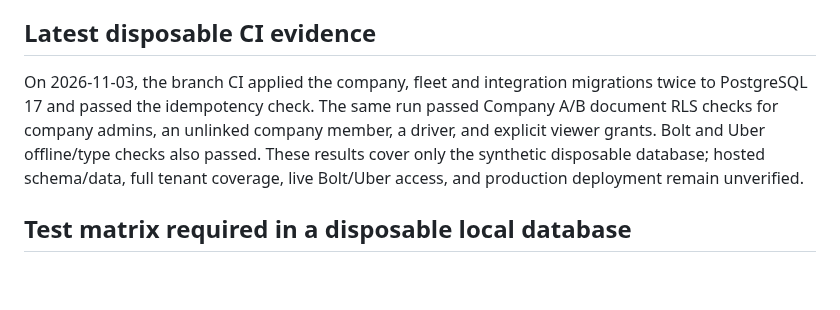
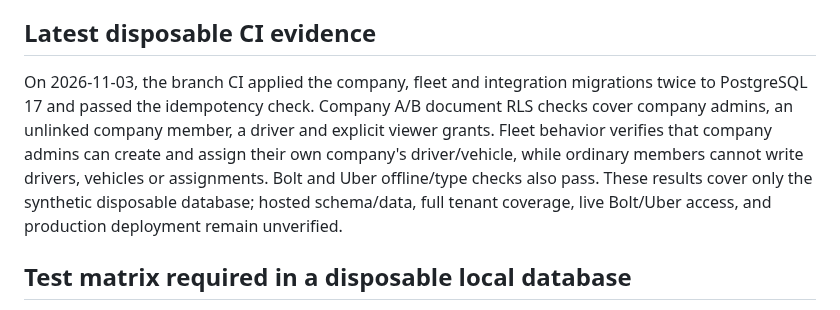
Before and after one commit to simplicity2take-ui/simplicity2take-fleet, a Markdown page: docs/company-migration-review.md, the part around the change. Rendered like a GitHub page; blank space fills up the shorter version.

Commit message:
docs: record member write denial regressions

```diff
--- a/docs/company-migration-review.md
+++ b/docs/company-migration-review.md
@@ -56,7 +56,7 @@ Required before applying in an isolated environment:
 
 ## Latest disposable CI evidence
 
-On 2026-11-03, the branch CI applied the company, fleet and integration migrations twice to PostgreSQL 17 and passed the idempotency check. The same run passed Company A/B document RLS checks for company admins, an unlinked company member, a driver, and explicit viewer grants. Bolt and Uber offline/type checks also passed. These results cover only the synthetic disposable database; hosted schema/data, full tenant coverage, live Bolt/Uber access, and production deployment remain unverified.
+On 2026-11-03, the branch CI applied the company, fleet and integration migrations twice to PostgreSQL 17 and passed the idempotency check. Company A/B document RLS checks cover company admins, an unlinked company member, a driver and explicit viewer grants. Fleet behavior verifies that company admins can create and assign their own company's driver/vehicle, while ordinary members cannot write drivers, vehicles or assignments. Bolt and Uber offline/type checks also pass. These results cover only the synthetic disposable database; hosted schema/data, full tenant coverage, live Bolt/Uber access, and production deployment remain unverified.
 
 ## Test matrix required in a disposable local database
 
```
Also changed, not shown: docs/multi-company-release-blockers.md (+1 -1 lines).
